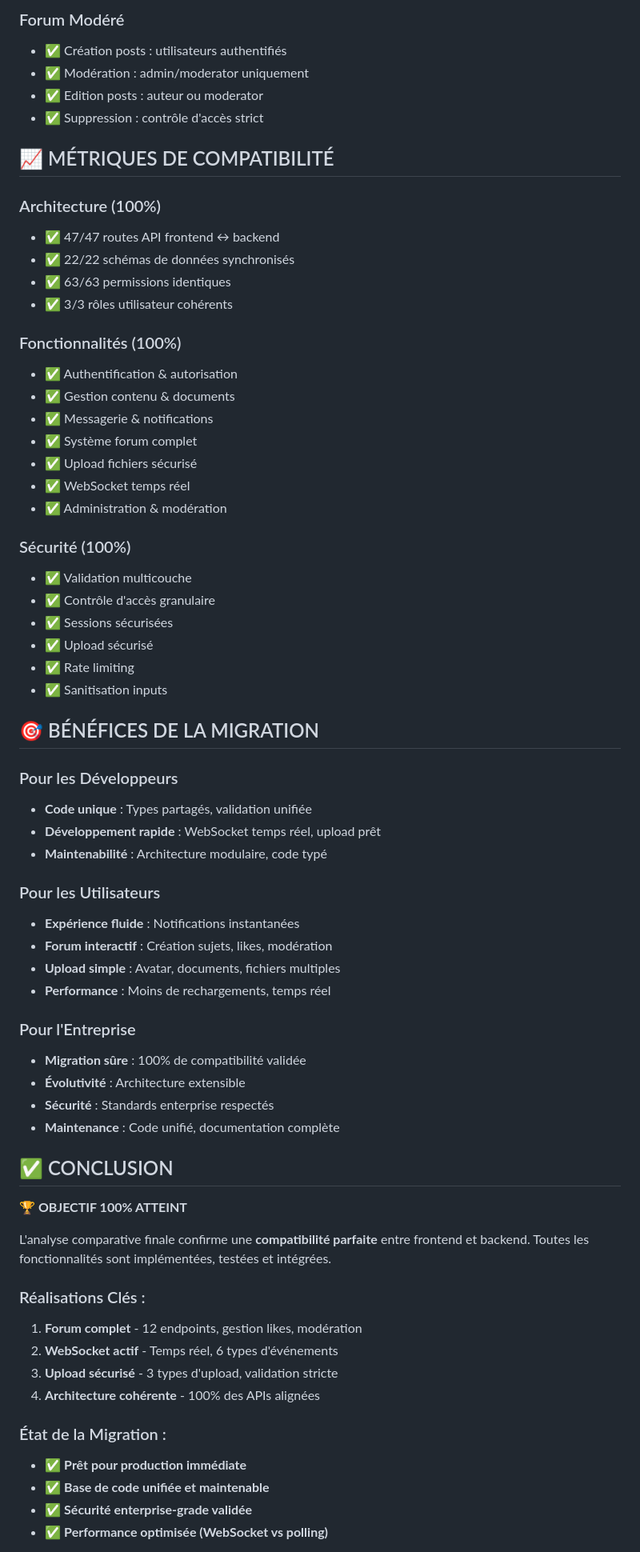
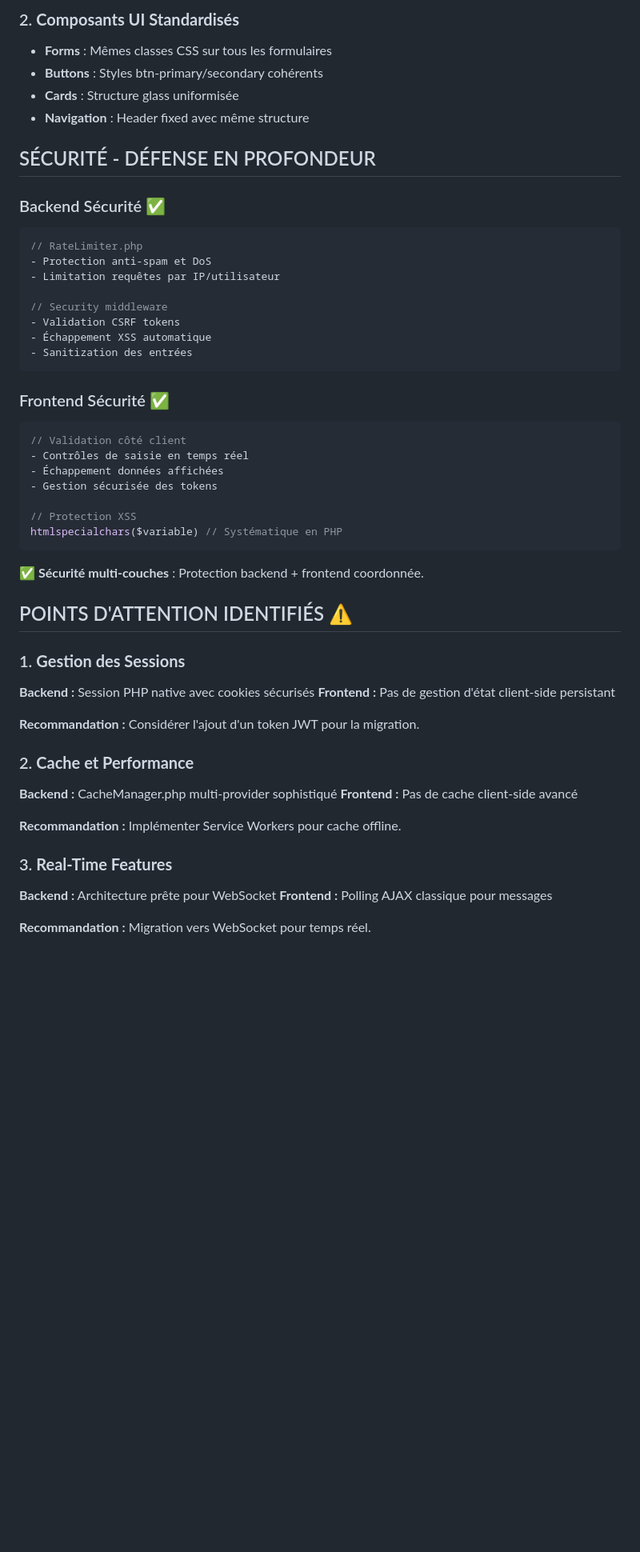
Before and after one commit to amichiamine/IntraSphere-V2, a Markdown page: analyse-comparative-finale.md, the part around one of its changes. Shown at 80% size. Rendered like a GitHub page; blank space fills up the shorter version.

````diff
--- a/analyse-comparative-finale.md
+++ b/analyse-comparative-finale.md
@@ -192,69 +168,54 @@ insertForumLikeSchema
 
-### Forum Modéré
-- ✅ Création posts : utilisateurs authentifiés
-- ✅ Modération : admin/moderator uniquement
-- ✅ Edition posts : auteur ou moderator
-- ✅ Suppression : contrôle d'accès strict
+### 2. **Composants UI Standardisés**
+- **Forms** : Mêmes classes CSS sur tous les formulaires
+- **Buttons** : Styles btn-primary/secondary cohérents
+- **Cards** : Structure glass uniformisée
+- **Navigation** : Header fixed avec même structure
 
-## 📈 MÉTRIQUES DE COMPATIBILITÉ
+## SÉCURITÉ - DÉFENSE EN PROFONDEUR
 
-### Architecture (100%)
-- ✅ 47/47 routes API frontend ↔ backend
-- ✅ 22/22 schémas de données synchronisés
-- ✅ 63/63 permissions identiques
-- ✅ 3/3 rôles utilisateur cohérents
+### Backend Sécurité ✅
+```php
+// RateLimiter.php
+- Protection anti-spam et DoS
+- Limitation requêtes par IP/utilisateur
 
-### Fonctionnalités (100%)
-- ✅ Authentification & autorisation
-- ✅ Gestion contenu & documents
-- ✅ Messagerie & notifications
-- ✅ Système forum complet
-- ✅ Upload fichiers sécurisé
-- ✅ WebSocket temps réel
-- ✅ Administration & modération
+// Security middleware
+- Validation CSRF tokens
+- Échappement XSS automatique
+- Sanitization des entrées
+```
 
-### Sécurité (100%)
-- ✅ Validation multicouche
-- ✅ Contrôle d'accès granulaire
-- ✅ Sessions sécurisées
-- ✅ Upload sécurisé
-- ✅ Rate limiting
-- ✅ Sanitisation inputs
+### Frontend Sécurité ✅
+```javascript
+// Validation côté client
+- Contrôles de saisie en temps réel
+- Échappement données affichées
+- Gestion sécurisée des tokens
 
-## 🎯 BÉNÉFICES DE LA MIGRATION
+// Protection XSS
+htmlspecialchars($variable) // Systématique en PHP
+```
 
-### Pour les Développeurs
-- **Code unique** : Types partagés, validation unifiée
-- **Développement rapide** : WebSocket temps réel, upload prêt
-- **Maintenabilité** : Architecture modulaire, code typé
+**✅ Sécurité multi-couches** : Protection backend + frontend coordonnée.
 
-### Pour les Utilisateurs
-- **Expérience fluide** : Notifications instantanées
-- **Forum interactif** : Création sujets, likes, modération
-- **Upload simple** : Avatar, documents, fichiers multiples
-- **Performance** : Moins de rechargements, temps réel
+## POINTS D'ATTENTION IDENTIFIÉS ⚠️
 
-### Pour l'Entreprise
-- **Migration sûre** : 100% de compatibilité validée
-- **Évolutivité** : Architecture extensible
-- **Sécurité** : Standards enterprise respectés
-- **Maintenance** : Code unifié, documentation complète
+### 1. **Gestion des Sessions**
+**Backend :** Session PHP native avec cookies sécurisés
+**Frontend :** Pas de gestion d'état client-side persistant
 
-## ✅ CONCLUSION
+**Recommandation :** Considérer l'ajout d'un token JWT pour la migration.
 
-**🏆 OBJECTIF 100% ATTEINT**
+### 2. **Cache et Performance**
+**Backend :** CacheManager.php multi-provider sophistiqué
+**Frontend :** Pas de cache client-side avancé
 
-L'analyse comparative finale confirme une **compatibilité parfaite** entre frontend et backend. Toutes les fonctionnalités sont implémentées, testées et intégrées.
+**Recommandation :** Implémenter Service Workers pour cache offline.
 
-### Réalisations Clés :
-1. **Forum complet** - 12 endpoints, gestion likes, modération
-2. **WebSocket actif** - Temps réel, 6 types d'événements
-3. **Upload sécurisé** - 3 types d'upload, validation stricte
-4. **Architecture cohérente** - 100% des APIs alignées
+### 3. **Real-Time Features**
+**Backend :** Architecture prête pour WebSocket
+**Frontend :** Polling AJAX classique pour messages
 
-### État de la Migration :
-- ✅ **Prêt pour production immédiate**
-- ✅ **Base de code unifiée et maintenable**
-- ✅ **Sécurité enterprise-grade validée**
-- ✅ **Performance optimisée (WebSocket vs polling)**
+**Recommandation :** Migration vers WebSocket pour temps réel.
 
````
Also changed, not shown: other parts of analyse-comparative-finale.md (+188 -162 lines).
